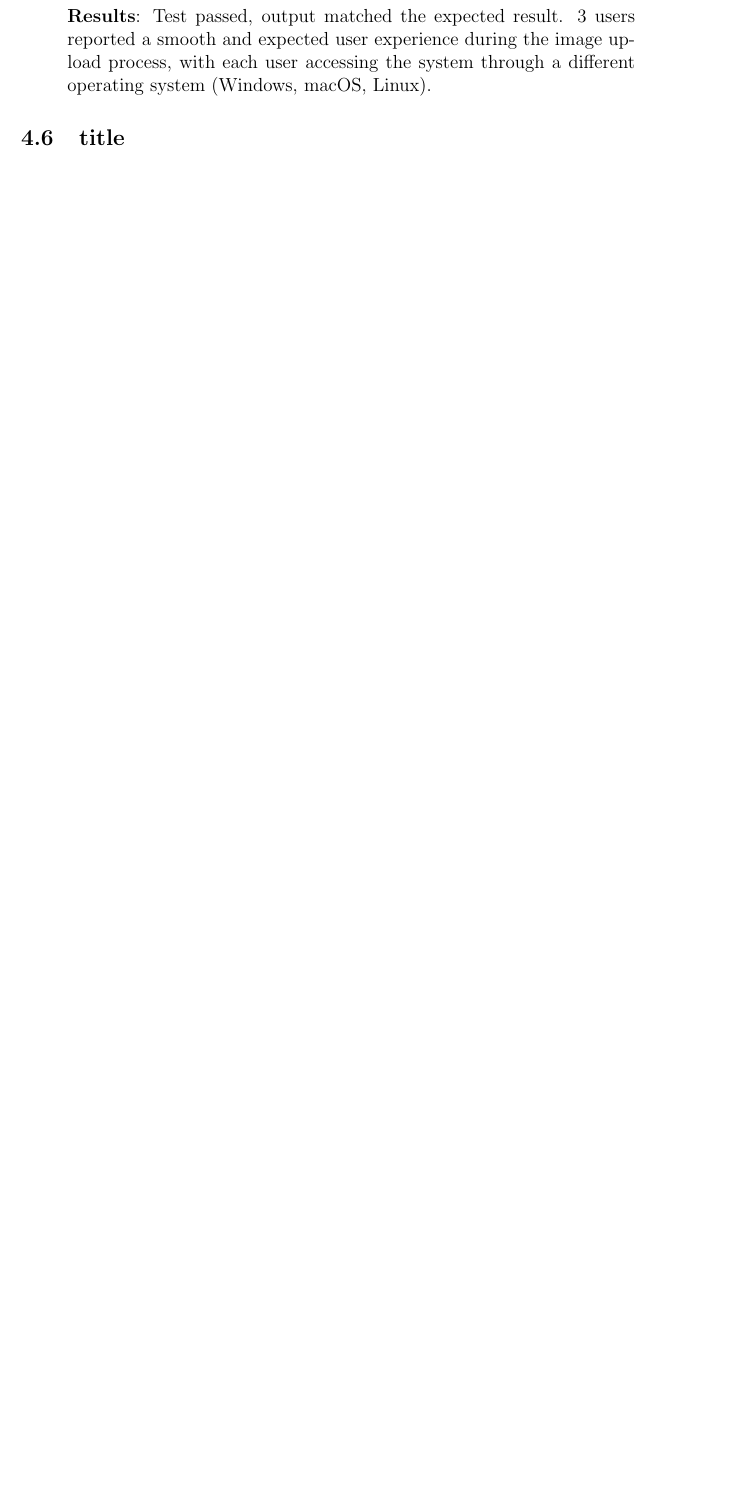
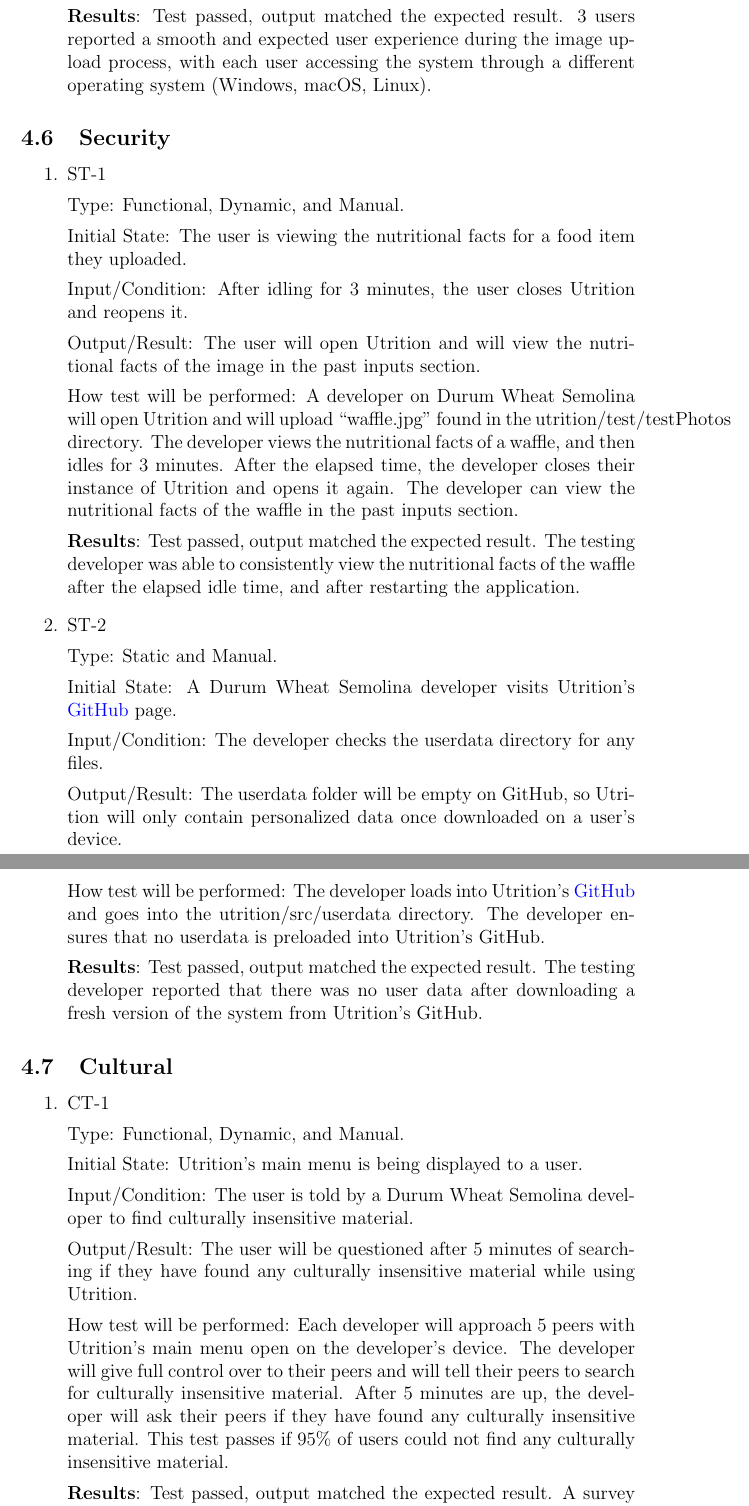
Before and after one commit to jeff-rey-wang/utrition, a LaTeX document (docs/VnVReport/VnVReport.tex): part of page 20 of 21 before the commit and two parts of pages 20 and 21 of 24 after it, the two joined at a grey line, cut so that both start at the same text, the shorter picture padded with empty space. Compiled offline with pdfLaTeX.

Commit message:
vnv report nf - legal

```diff
--- a/docs/VnVReport/VnVReport.tex
+++ b/docs/VnVReport/VnVReport.tex
@@ -553,4 +553,54 @@
 
 	\end{enumerate}
 
-	\subsection{title}
+	\subsection{Security}
+
+	\begin{enumerate}
+
+		\item{ST-1}
+
+		Type: Functional, Dynamic, and Manual.
+
+		Initial State: The user is viewing the nutritional facts for a food item they uploaded.
+
+		Input/Condition: After idling for 3 minutes, the user closes Utrition and reopens it.
+
+		Output/Result: The user will open Utrition and will view the nutritional facts of the image in the past inputs section.
+
+		How test will be performed: A developer on Durum Wheat Semolina will open Utrition and will upload “waffle.jpg” found in the utrition/test/testPhotos directory. The developer views the nutritional facts of a waffle, and then idles for 3 minutes. After the elapsed time, the developer closes their instance of Utrition and opens it again. The developer can view the nutritional facts of the waffle in the past inputs section.
+
+		\textbf{Results}: Test passed, output matched the expected result. The testing developer was able to consistently view the nutritional facts of the waffle after the elapsed idle time, and after restarting the application.
+
+		\item{ST-2}
+
+		Type: Static and Manual.
+
+		Initial State: A Durum Wheat Semolina developer visits Utrition’s \href{https://github.com/jeff-rey-wang/utrition/}{GitHub} page.
+
+		Input/Condition: The developer checks the userdata directory for any files.
+
+		Output/Result: The userdata folder will be empty on GitHub, so Utrition will only contain personalized data once downloaded on a user's device.
+
+		How test will be performed: The developer loads into Utrition’s \href{https://github.com/jeff-rey-wang/utrition/}{GitHub} and goes into the utrition/src/userdata directory. The developer ensures that no userdata is preloaded into Utrition’s GitHub.
+
+		\textbf{Results}: Test passed, output matched the expected result. The testing developer reported that there was no user data after downloading a fresh version of the system from Utrition's GitHub.
+
+
+	\end{enumerate}
+
+	\subsection{Cultural}
+
+	\begin{enumerate}
+		\item{CT-1}
+
+		Type: Functional, Dynamic, and Manual.
+
+		Initial State: Utrition’s main menu is being displayed to a user.
+
+		Input/Condition: The user is told by a Durum Wheat Semolina developer to find culturally insensitive material.
+
+		Output/Result: The user will be questioned after 5 minutes of searching if they have found any culturally insensitive material while using Utrition.
+
+		How test will be performed: Each developer will approach 5 peers with Utrition’s main menu open on the developer’s device. The developer will give full control over to their peers and will tell their peers to search for culturally insensitive material. After 5 minutes are up, the developer will ask their peers if they have found any culturally insensitive material. This test passes if 95\% of users could not find any culturally insensitive material.
+
+		\textbf{Results}: Test passed, output matched the expected result. A survey that was conducted after users were able to explore the application showed that 100\% of users did not find any culturally insensitive material on the system.
```
Also changed, not shown: docs/VnVReport/VnVReport.tex (44 more changed lines).
